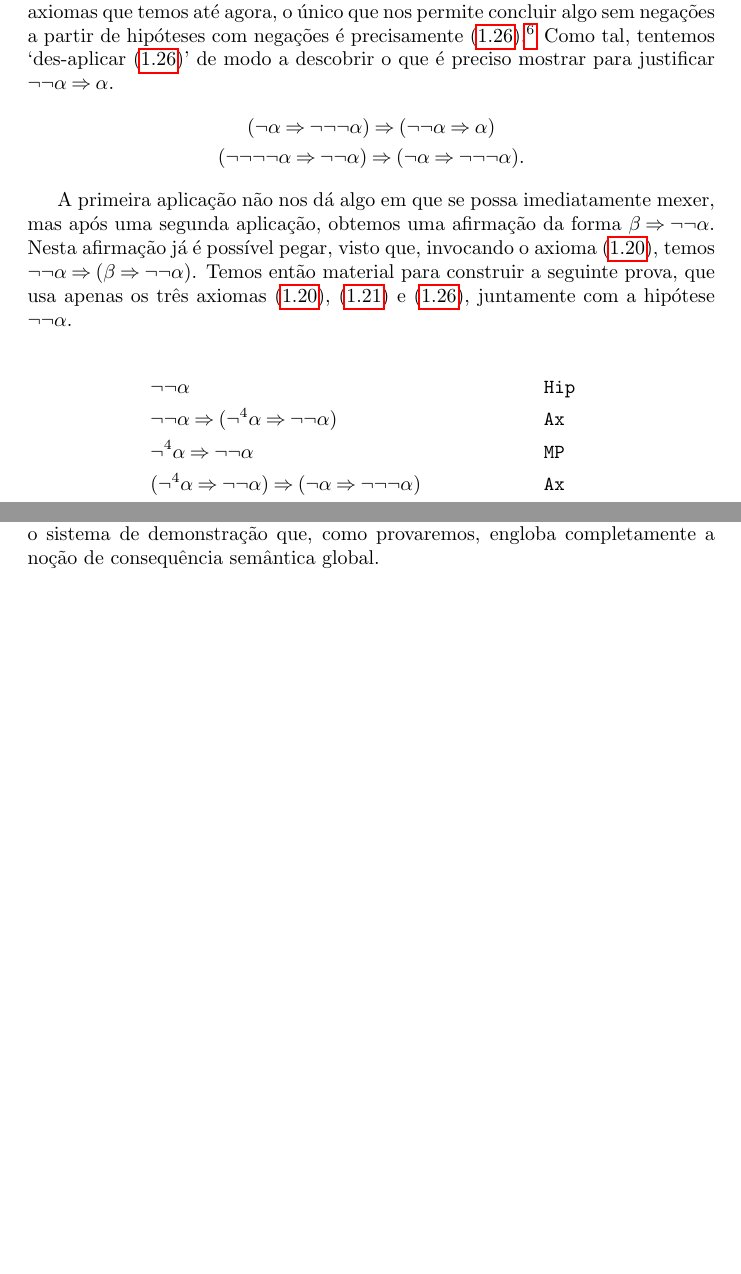
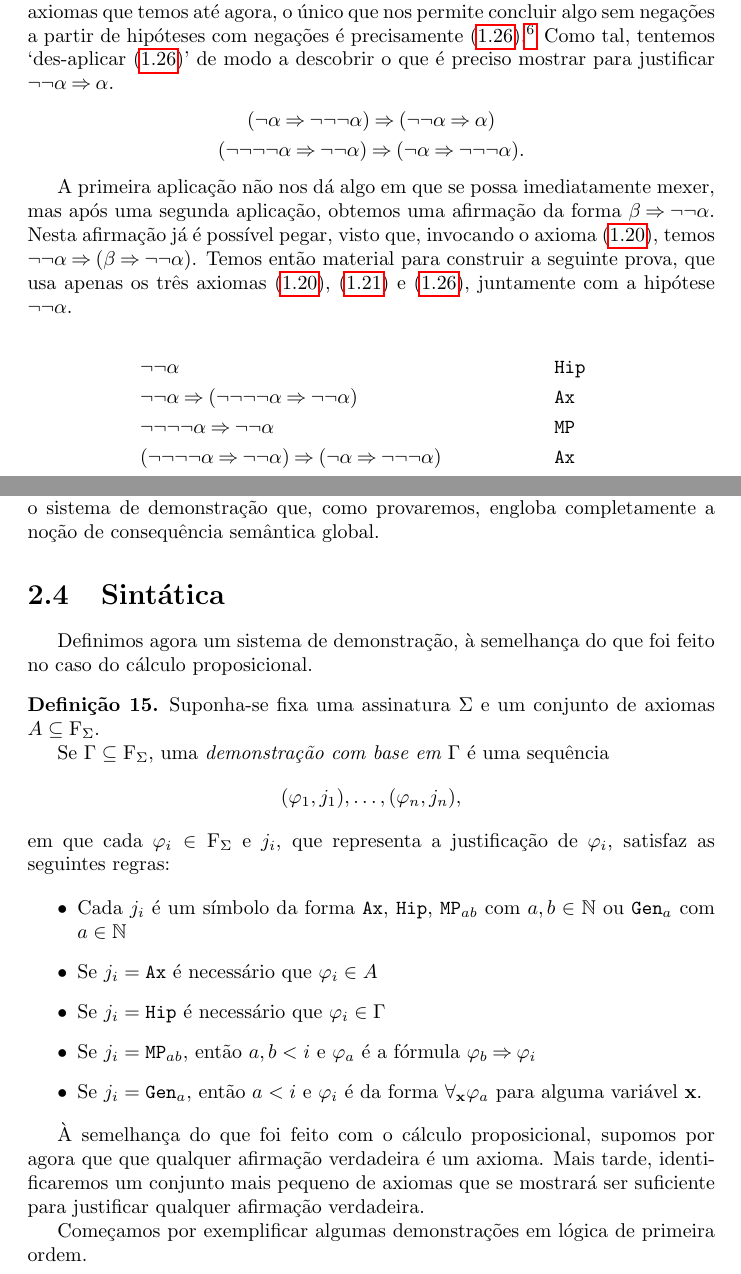
Before and after one commit to robly18/theorems, a LaTeX document (logica.tex): two parts of pages 31 and 46 of 48, joined at a grey line, cut so that both start at the same text, the shorter picture padded with empty space. Compiled offline with pdfLaTeX.

Commit message:
begin work on syntax

```diff
--- a/logica.tex
+++ b/logica.tex
@@ -1156,9 +1156,9 @@
 
 	\begin{align*}
 	&\neg\neg\alpha&&\texttt{Hip}\\
-	&\neg\neg\alpha \imply (\neg^4 \alpha \imply \neg\neg\alpha)&&\texttt{Ax}\\
-	&\neg^4 \alpha \imply \neg\neg\alpha&&\texttt{MP}\\
-	&(\neg^4 \alpha \imply \neg\neg\alpha) \imply (\neg\alpha \imply \neg\neg\neg\alpha)&&\texttt{Ax}\\
+	&\neg\neg\alpha \imply (\neg\neg\neg\neg \alpha \imply \neg\neg\alpha)&&\texttt{Ax}\\
+	&\neg\neg\neg\neg \alpha \imply \neg\neg\alpha&&\texttt{MP}\\
+	&(\neg\neg\neg\neg \alpha \imply \neg\neg\alpha) \imply (\neg\alpha \imply \neg\neg\neg\alpha)&&\texttt{Ax}\\
 	&\neg\alpha \imply \neg\neg\neg\alpha&&\texttt{MP}\\
 	&(\neg\alpha \imply \neg\neg\neg\alpha)\imply(\neg\neg\alpha \imply \alpha)&&\texttt{Ax}\\
 	&\neg\neg\alpha \imply \alpha&&\texttt{MP}\\
@@ -1690,6 +1690,34 @@ def f(x):
 
 	Esta nova regra ($\varphi \vDash \forall_{\bf x} \varphi$) tem o nome de \emph{Generalização}. A generalização e \textit{modus ponens} formarão as regras de dedução do chamado \emph{cálculo de Hilbert}, o sistema de demonstração que, como provaremos, engloba completamente a noção de consequência semântica global.
 
+	\section{Sintática}
+
+	Definimos agora um sistema de demonstração, à semelhança do que foi feito no caso do cálculo proposicional.
+
+	\begin{definicao}
+	Suponha-se fixa uma assinatura $\Sigma$ e um conjunto de axiomas $A \subseteq \F_\Sigma$.
+
+	Se $\Gamma \subseteq \F_\Sigma$, uma \emph{demonstração com base em $\Gamma$} é uma sequência
+	\[(\varphi_1, j_1), \dots, (\varphi_n, j_n),\]
+	em que cada $\varphi_i \in \F_\Sigma$ e $j_i$, que representa a justificação de $\varphi_i$, satisfaz as seguintes regras:
+
+	\begin{itemize}
+	\item Cada $j_i$ é um símbolo da forma \texttt{Ax}, \texttt{Hip}, $\texttt{MP}_{ab}$ com $a, b \in \N$ ou $\texttt{Gen}_a$ com $a \in \N$
+
+	\item Se $j_i = \texttt{Ax}$ é necessário que $\varphi_i \in A$
+
+	\item Se $j_i = \texttt{Hip}$ é necessário que $\varphi_i \in \Gamma$
+
+	\item Se $j_i = \texttt{MP}_{ab}$, então $a, b < i$ e $\varphi_a$ é a fórmula $\varphi_b \imply \varphi_i$
+
+	\item Se $j_i = \texttt{Gen}_a$, então $a < i$ e $\varphi_i$ é da forma $\forall_{\bf x} \varphi_a$ para alguma variável $\bf x$.
+	\end{itemize}
+	\end{definicao}
+
+	À semelhança do que foi feito com o cálculo proposicional, supomos por agora que que qualquer afirmação verdadeira é um axioma. Mais tarde, identificaremos um conjunto mais pequeno de axiomas que se mostrará ser suficiente para justificar qualquer afirmação verdadeira.
+
+	Começamos por exemplificar algumas demonstrações em lógica de primeira ordem.
+
 
 	\chapter{Introdução à computação}
 
```
